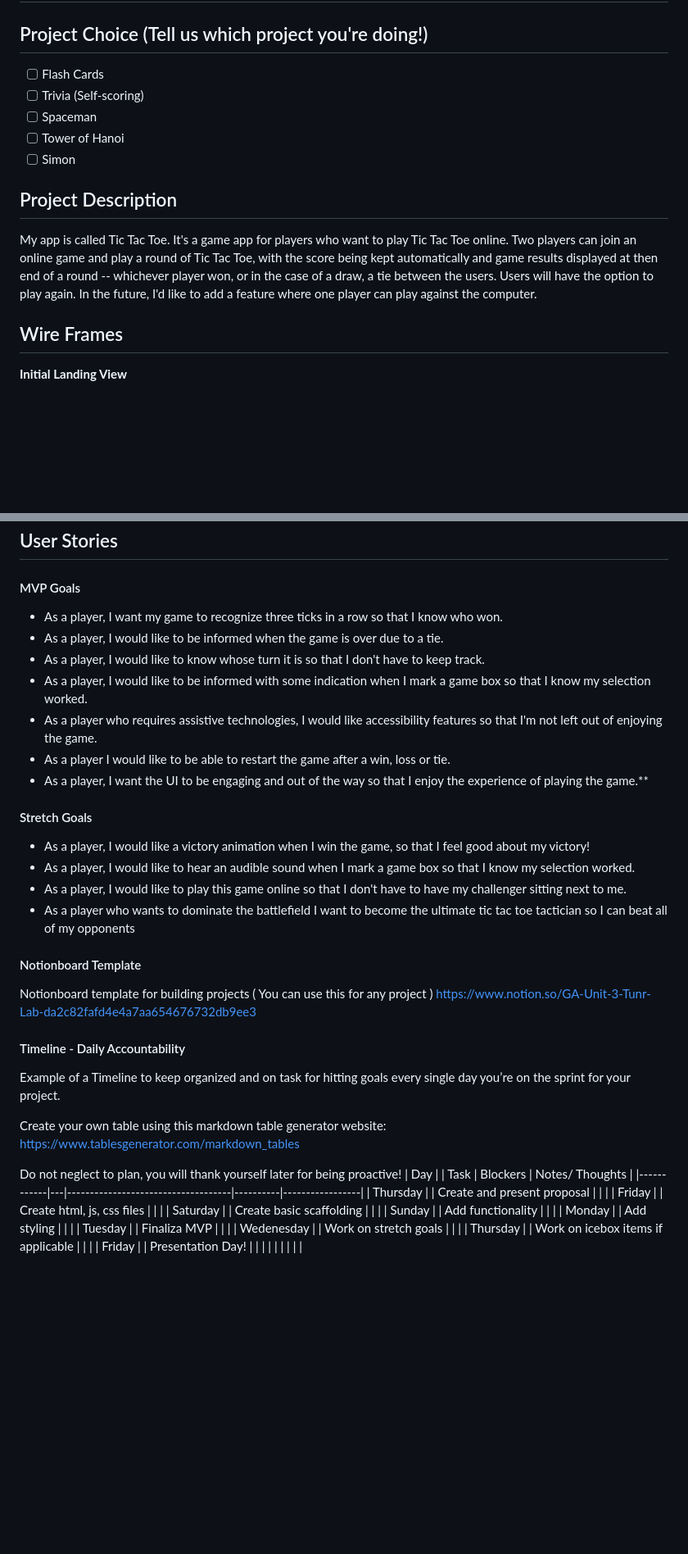
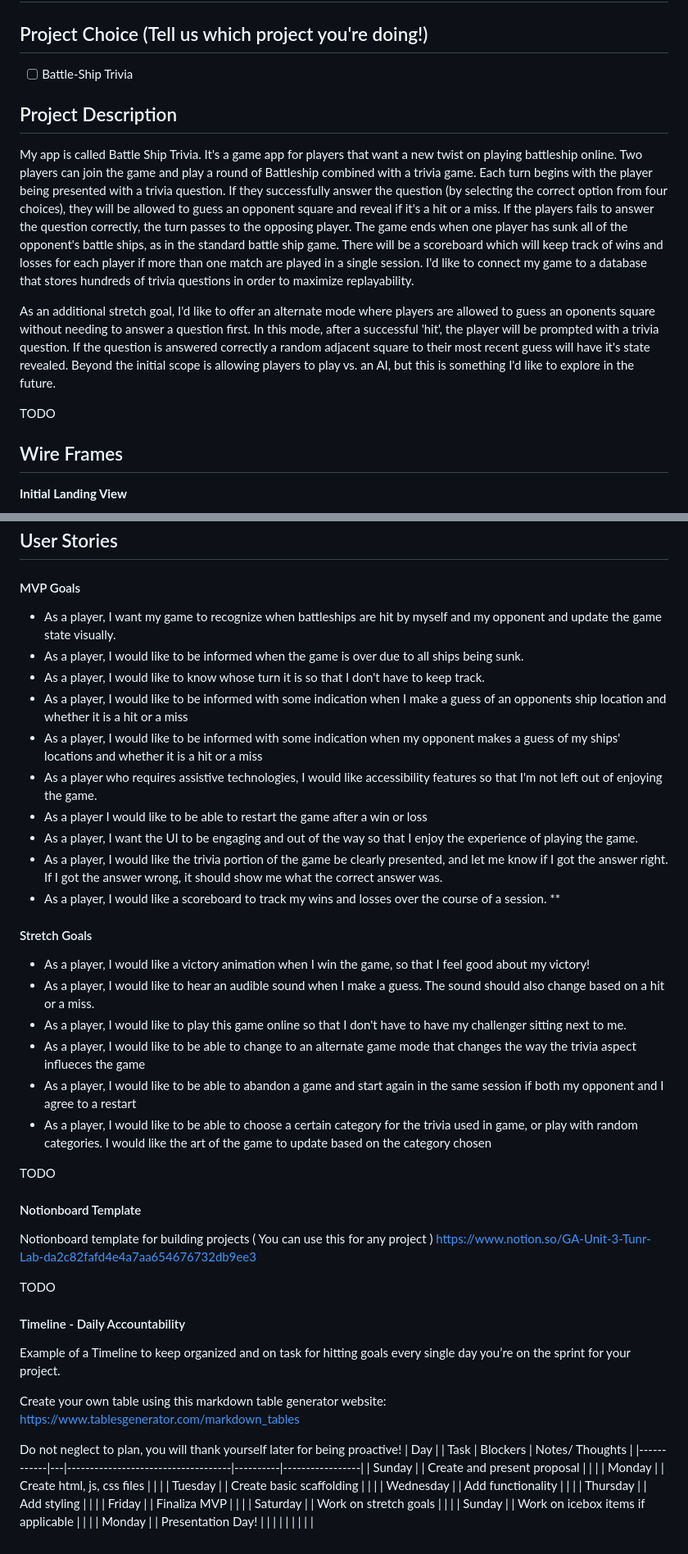
Before and after one commit to joshlogan103/battleship-trivia, a Markdown page: PROPOSAL.md, 2 parts joined by grey strips. Shown at 82% size. Drawn GitHub-style; blank space fills up the shorter version.

Commit message:
Complete first half of project proposal

```diff
--- a/PROPOSAL.md
+++ b/PROPOSAL.md
@@ -2,16 +2,15 @@
 
 ## Project Choice (Tell us which project you're doing!)
 
-- [ ] Flash Cards
-- [ ] Trivia (Self-scoring)
-- [ ] Spaceman
-- [ ] Tower of Hanoi
-- [ ] Simon
+- [ ] Battle-Ship Trivia
 
 ## Project Description
 
-My app is called Tic Tac Toe. It's a game app for players who want to play Tic Tac Toe online. Two players can join an online game and play a round of Tic Tac Toe, with the score being kept automatically and game results displayed at then end of a round -- whichever player won, or in the case of a draw, a tie between the users. Users will have the option to play again. In the future, I'd like to add a feature where one player can play against the computer.
+My app is called Battle Ship Trivia. It's a game app for players that want a new twist on playing battleship online. Two players can join the game and play a round of Battleship combined with a trivia game. Each turn begins with the player being presented with a trivia question. If they successfully answer the question (by selecting the correct option from four choices), they will be allowed to guess an opponent square and reveal if it's a hit or a miss. If the players fails to answer the question correctly, the turn passes to the opposing player. The game ends when one player has sunk all of the opponent's battle ships, as in the standard battle ship game. There will be a scoreboard which will keep track of wins and losses for each player if more than one match are played in a single session. I'd like to connect my game to a database that stores hundreds of trivia questions in order to maximize replayability.
 
+As an additional stretch goal, I'd like to offer an alternate mode where players are allowed to guess an oponents square without needing to answer a question first. In this mode, after a successful 'hit', the player will be prompted with a trivia question. If the question is answered correctly a random adjacent square to their most recent guess will have it's state revealed. Beyond the initial scope is allowing players to play vs. an AI, but this is something I'd like to explore in the future.
+
+TODO
 ## Wire Frames
 
 **Initial Landing View**
@@ -26,25 +25,33 @@ My app is called Tic Tac Toe. It's a game app for players who want to play Tic T
 
 #### MVP Goals
 
-- As a player, I want my game to recognize three ticks in a row so that I know who won.
-- As a player, I would like to be informed when the game is over due to a tie.
+- As a player, I want my game to recognize when battleships are hit by myself and my opponent and update the game state visually.
+- As a player, I would like to be informed when the game is over due to all ships being sunk.
 - As a player, I would like to know whose turn it is so that I don't have to keep track.
-- As a player, I would like to be informed with some indication when I mark a game box so that I know my selection worked.
+- As a player, I would like to be informed with some indication when I make a guess of an opponents ship location and whether it is a hit or a miss
+- As a player, I would like to be informed with some indication when my opponent makes a guess of my ships' locations and whether it is a hit or a miss
 - As a player who requires assistive technologies, I would like accessibility features so that I'm not left out of enjoying the game.
-- As a player I would like to be able to restart the game after a win, loss or tie.
-- As a player, I want the UI to be engaging and out of the way so that I enjoy the experience of playing the game.\*\*
+- As a player I would like to be able to restart the game after a win or loss
+- As a player, I want the UI to be engaging and out of the way so that I enjoy the experience of playing the game.
+- As a player, I would like the trivia portion of the game be clearly presented, and let me know if I got the answer right. If I got the answer wrong, it should show me what the correct answer was.
+- As a player, I would like a scoreboard to track my wins and losses over the course of a session.
+\*\*
 
 #### Stretch Goals
 
 - As a player, I would like a victory animation when I win the game, so that I feel good about my victory!
-- As a player, I would like to hear an audible sound when I mark a game box so that I know my selection worked.
+- As a player, I would like to hear an audible sound when I make a guess. The sound should also change based on a hit or a miss.
 - As a player, I would like to play this game online so that I don't have to have my challenger sitting next to me.
-- As a player who wants to dominate the battlefield I want to become the ultimate tic tac toe tactician so I can beat all of my opponents
+- As a player, I would like to be able to change to an alternate game mode that changes the way the trivia aspect influeces the game
+- As a player, I would like to be able to abandon a game and start again in the same session if both my opponent and I agree to a restart
+- As a player, I would like to be able to choose a certain category for the trivia used in game, or play with random categories. I would like the art of the game to update based on the category chosen
 
+TODO
 #### Notionboard Template
 Notionboard template for building projects ( You can use this for any project )
 https://www.notion.so/GA-Unit-3-Tunr-Lab-da2c82fafd4e4a7aa654676732db9ee3
 
+TODO
 #### Timeline - Daily Accountability
 Example of a Timeline to keep organized and on task for hitting goals every single day you’re on the sprint for your project.
 
@@ -54,13 +61,13 @@ https://www.tablesgenerator.com/markdown_tables
 Do not neglect to plan, you will thank yourself later for being proactive!
 | Day        |   | Task                               | Blockers | Notes/ Thoughts |
 |------------|---|------------------------------------|----------|-----------------|
-| Thursday   |   | Create and present proposal        |          |                 |
-| Friday     |   | Create html, js, css files         |          |                 |
-| Saturday   |   | Create basic scaffolding           |          |                 |
-| Sunday     |   | Add functionality                  |          |                 |
-| Monday     |   | Add styling                        |          |                 |
-| Tuesday    |   | Finaliza MVP                       |          |                 |
-| Wedenesday |   | Work on stretch goals              |          |                 |
-| Thursday   |   | Work on icebox items if applicable |          |                 |
-| Friday     |   | Presentation Day!                  |          |                 |
+| Sunday     |   | Create and present proposal        |          |                 |
+| Monday     |   | Create html, js, css files         |          |                 |
+| Tuesday    |   | Create basic scaffolding           |          |                 |
+| Wednesday  |   | Add functionality                  |          |                 |
+| Thursday   |   | Add styling                        |          |                 |
+| Friday     |   | Finaliza MVP                       |          |                 |
+| Saturday   |   | Work on stretch goals              |          |                 |
+| Sunday     |   | Work on icebox items if applicable |          |                 |
+| Monday     |   | Presentation Day!                  |          |                 |
 |            |   |                                    |          |                 |
```
